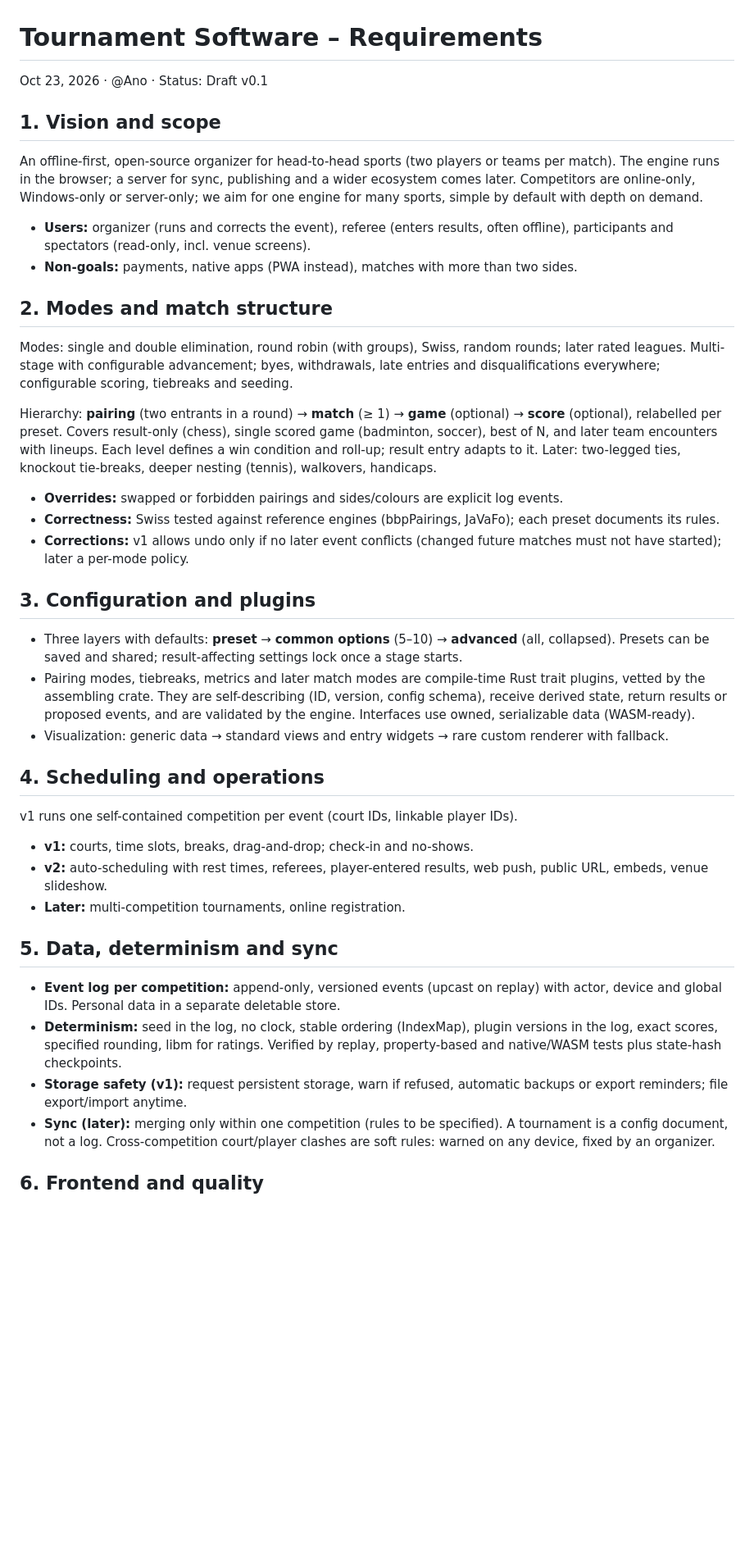
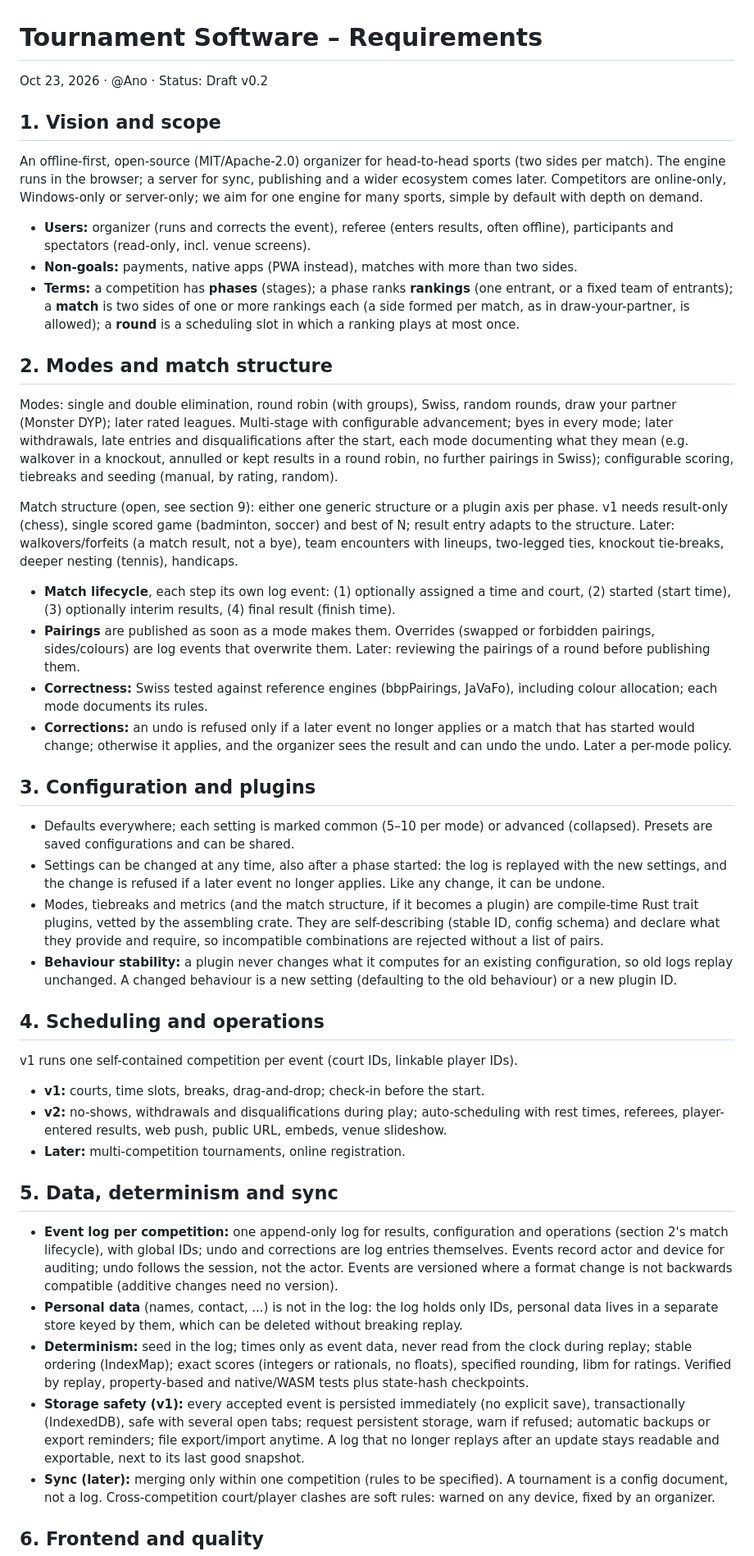
Before and after one commit to blacktemplar/matchwright, a Markdown page: requirements.md, the part around one of its changes. Shown at 82% size. Drawn GitHub-style; blank space fills up the shorter version.

```diff
--- a/requirements.md
+++ b/requirements.md
@@ -1,43 +1,47 @@
 # Tournament Software – Requirements
 
-Oct 23, 2026 · @Ano · Status: Draft v0.1
+Oct 23, 2026 · @Ano · Status: Draft v0.2
 
 ## 1. Vision and scope
 
-An offline-first, open-source organizer for head-to-head sports (two players or teams per match). The engine runs in the browser; a server for sync, publishing and a wider ecosystem comes later. Competitors are online-only, Windows-only or server-only; we aim for one engine for many sports, simple by default with depth on demand.
+An offline-first, open-source (MIT/Apache-2.0) organizer for head-to-head sports (two sides per match). The engine runs in the browser; a server for sync, publishing and a wider ecosystem comes later. Competitors are online-only, Windows-only or server-only; we aim for one engine for many sports, simple by default with depth on demand.
 
 - **Users:** organizer (runs and corrects the event), referee (enters results, often offline), participants and spectators (read-only, incl. venue screens).
 - **Non-goals:** payments, native apps (PWA instead), matches with more than two sides.
+- **Terms:** a competition has **phases** (stages); a phase ranks **rankings** (one entrant, or a fixed team of entrants); a **match** is two sides of one or more rankings each (a side formed per match, as in draw-your-partner, is allowed); a **round** is a scheduling slot in which a ranking plays at most once.
 
 ## 2. Modes and match structure
 
-Modes: single and double elimination, round robin (with groups), Swiss, random rounds; later rated leagues. Multi-stage with configurable advancement; byes, withdrawals, late entries and disqualifications everywhere; configurable scoring, tiebreaks and seeding.
+Modes: single and double elimination, round robin (with groups), Swiss, random rounds, draw your partner (Monster DYP); later rated leagues. Multi-stage with configurable advancement; byes in every mode; later withdrawals, late entries and disqualifications after the start, each mode documenting what they mean (e.g. walkover in a knockout, annulled or kept results in a round robin, no further pairings in Swiss); configurable scoring, tiebreaks and seeding (manual, by rating, random).
 
-Hierarchy: **pairing** (two entrants in a round) → **match** (≥ 1) → **game** (optional) → **score** (optional), relabelled per preset. Covers result-only (chess), single scored game (badminton, soccer), best of N, and later team encounters with lineups. Each level defines a win condition and roll-up; result entry adapts to it. Later: two-legged ties, knockout tie-breaks, deeper nesting (tennis), walkovers, handicaps.
+Match structure (open, see section 9): either one generic structure or a plugin axis per phase. v1 needs result-only (chess), single scored game (badminton, soccer) and best of N; result entry adapts to the structure. Later: walkovers/forfeits (a match result, not a bye), team encounters with lineups, two-legged ties, knockout tie-breaks, deeper nesting (tennis), handicaps.
 
-- **Overrides:** swapped or forbidden pairings and sides/colours are explicit log events.
-- **Correctness:** Swiss tested against reference engines (bbpPairings, JaVaFo); each preset documents its rules.
-- **Corrections:** v1 allows undo only if no later event conflicts (changed future matches must not have started); later a per-mode policy.
+- **Match lifecycle**, each step its own log event: (1) optionally assigned a time and court, (2) started (start time), (3) optionally interim results, (4) final result (finish time).
+- **Pairings** are published as soon as a mode makes them. Overrides (swapped or forbidden pairings, sides/colours) are log events that overwrite them. Later: reviewing the pairings of a round before publishing them.
+- **Correctness:** Swiss tested against reference engines (bbpPairings, JaVaFo), including colour allocation; each mode documents its rules.
+- **Corrections:** an undo is refused only if a later event no longer applies or a match that has started would change; otherwise it applies, and the organizer sees the result and can undo the undo. Later a per-mode policy.
 
 ## 3. Configuration and plugins
 
-- Three layers with defaults: **preset** → **common options** (5–10) → **advanced** (all, collapsed). Presets can be saved and shared; result-affecting settings lock once a stage starts.
-- Pairing modes, tiebreaks, metrics and later match modes are compile-time Rust trait plugins, vetted by the assembling crate. They are self-describing (ID, version, config schema), receive derived state, return results or proposed events, and are validated by the engine. Interfaces use owned, serializable data (WASM-ready).
-- Visualization: generic data → standard views and entry widgets → rare custom renderer with fallback.
+- Defaults everywhere; each setting is marked common (5–10 per mode) or advanced (collapsed). Presets are saved configurations and can be shared.
+- Settings can be changed at any time, also after a phase started: the log is replayed with the new settings, and the change is refused if a later event no longer applies. Like any change, it can be undone.
+- Modes, tiebreaks and metrics (and the match structure, if it becomes a plugin) are compile-time Rust trait plugins, vetted by the assembling crate. They are self-describing (stable ID, config schema) and declare what they provide and require, so incompatible combinations are rejected without a list of pairs.
+- **Behaviour stability:** a plugin never changes what it computes for an existing configuration, so old logs replay unchanged. A changed behaviour is a new setting (defaulting to the old behaviour) or a new plugin ID.
 
 ## 4. Scheduling and operations
 
 v1 runs one self-contained competition per event (court IDs, linkable player IDs).
 
-- **v1:** courts, time slots, breaks, drag-and-drop; check-in and no-shows.
-- **v2:** auto-scheduling with rest times, referees, player-entered results, web push, public URL, embeds, venue slideshow.
+- **v1:** courts, time slots, breaks, drag-and-drop; check-in before the start.
+- **v2:** no-shows, withdrawals and disqualifications during play; auto-scheduling with rest times, referees, player-entered results, web push, public URL, embeds, venue slideshow.
 - **Later:** multi-competition tournaments, online registration.
 
 ## 5. Data, determinism and sync
 
-- **Event log per competition:** append-only, versioned events (upcast on replay) with actor, device and global IDs. Personal data in a separate deletable store.
-- **Determinism:** seed in the log, no clock, stable ordering (IndexMap), plugin versions in the log, exact scores, specified rounding, libm for ratings. Verified by replay, property-based and native/WASM tests plus state-hash checkpoints.
-- **Storage safety (v1):** request persistent storage, warn if refused, automatic backups or export reminders; file export/import anytime.
+- **Event log per competition:** one append-only log for results, configuration and operations (section 2's match lifecycle), with global IDs; undo and corrections are log entries themselves. Events record actor and device for auditing; undo follows the session, not the actor. Events are versioned where a format change is not backwards compatible (additive changes need no version).
+- **Personal data** (names, contact, ...) is not in the log: the log holds only IDs, personal data lives in a separate store keyed by them, which can be deleted without breaking replay.
+- **Determinism:** seed in the log; times only as event data, never read from the clock during replay; stable ordering (IndexMap); exact scores (integers or rationals, no floats), specified rounding, libm for ratings. Verified by replay, property-based and native/WASM tests plus state-hash checkpoints.
+- **Storage safety (v1):** every accepted event is persisted immediately (no explicit save), transactionally (IndexedDB), safe with several open tabs; request persistent storage, warn if refused; automatic backups or export reminders; file export/import anytime. A log that no longer replays after an update stays readable and exportable, next to its last good snapshot.
 - **Sync (later):** merging only within one competition (rules to be specified). A tournament is a config document, not a log. Cross-competition court/player clashes are soft rules: warned on any device, fixed by an organizer.
 
 ## 6. Frontend and quality
```
Also changed, not shown: other parts of requirements.md (+8 -6 lines).
